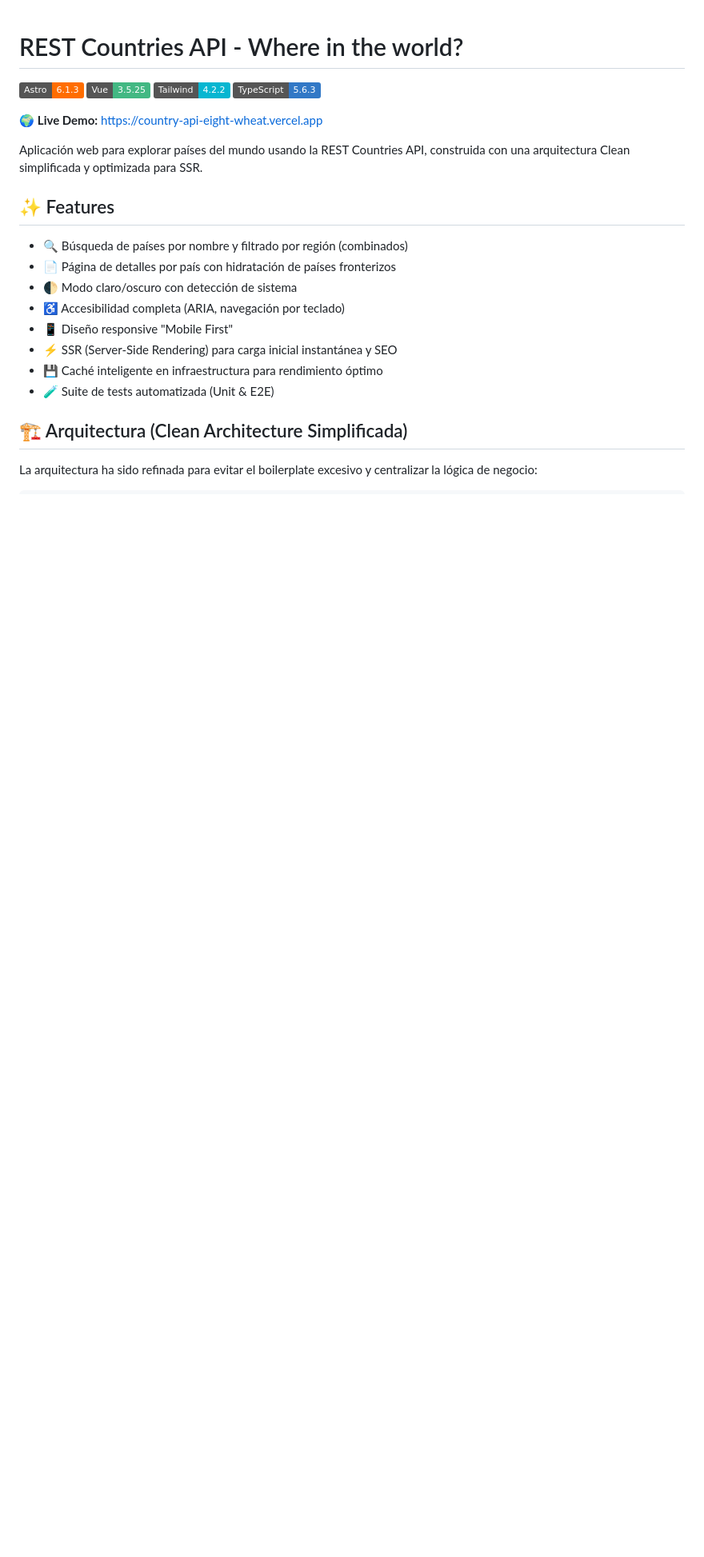
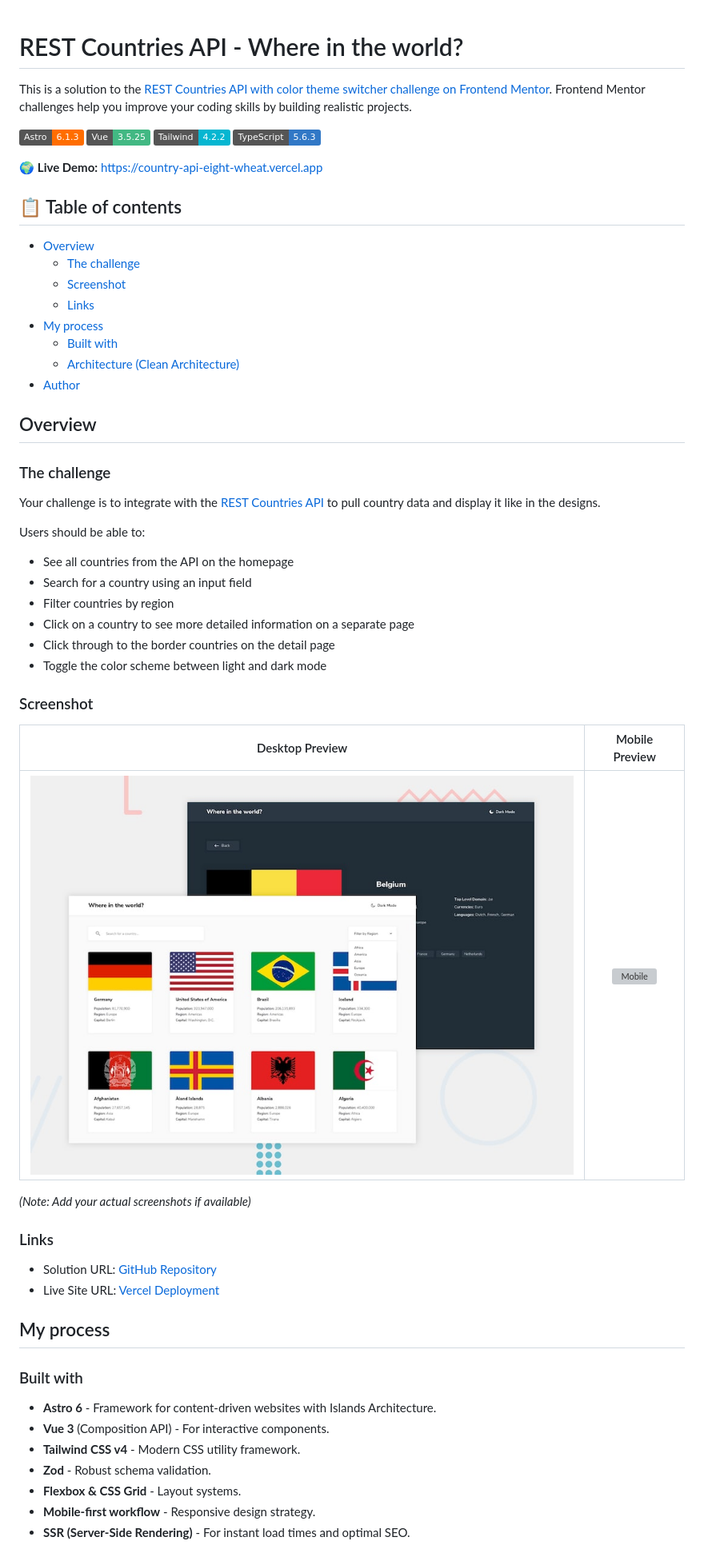
Before and after one commit to duquerson/country_api, a Markdown page: README.md, the part around one of its changes. Shown at 80% size. GitHub-like rendering; badges without logos; blank space fills up the shorter version; grey boxes are pictures that could not be loaded.

Commit message:
docs: enrich README with Frontend Mentor challenge details and author links

```diff
--- a/README.md
+++ b/README.md
@@ -1,24 +1,59 @@
 # REST Countries API - Where in the world?
 
+This is a solution to the [REST Countries API with color theme switcher challenge on Frontend Mentor](https://www.frontendmentor.io/challenges/rest-countries-api-with-color-theme-switcher-5cacc469fec04111f7b848ca). Frontend Mentor challenges help you improve your coding skills by building realistic projects.
 
 ![Astro][astro-badge] ![Vue][vue-badge] ![Tailwind][tailwind-badge] ![TypeScript][ts-badge]
 
 🌍 **Live Demo:** [https://country-api-eight-wheat.vercel.app](https://country-api-eight-wheat.vercel.app)
 
-Aplicación web para explorar países del mundo usando la REST Countries API, construida con una arquitectura Clean simplificada y optimizada para SSR.
+## 📋 Table of contents
 
+- [Overview](#overview)
+  - [The challenge](#the-challenge)
+  - [Screenshot](#screenshot)
+  - [Links](#links)
+- [My process](#my-process)
+  - [Built with](#built-with)
+  - [Architecture (Clean Architecture)](#architecture-clean-architecture)
+- [Author](#author)
 
-## ✨ Features
+## Overview
 
-- 🔍 Búsqueda de países por nombre y filtrado por región (combinados)
-- 📄 Página de detalles por país con hidratación de países fronterizos
-- 🌓 Modo claro/oscuro con detección de sistema
-- ♿ Accesibilidad completa (ARIA, navegación por teclado)
-- 📱 Diseño responsive "Mobile First"
-- ⚡ SSR (Server-Side Rendering) para carga inicial instantánea y SEO
-- 💾 Caché inteligente en infraestructura para rendimiento óptimo
-- 🧪 Suite de tests automatizada (Unit & E2E)
+### The challenge
 
-## 🏗️ Arquitectura (Clean Architecture Simplificada)
+Your challenge is to integrate with the [REST Countries API](https://restcountries.com) to pull country data and display it like in the designs.
 
-La arquitectura ha sido refinada para evitar el boilerplate excesivo y centralizar la lógica de negocio:
+Users should be able to:
+
+- See all countries from the API on the homepage
+- Search for a country using an input field
+- Filter countries by region
+- Click on a country to see more detailed information on a separate page
+- Click through to the border countries on the detail page
+- Toggle the color scheme between light and dark mode
+
+### Screenshot
+
+| Desktop Preview | Mobile Preview |
+| :---: | :---: |
+| ![Desktop](./design/desktop-preview.jpg) | ![Mobile](./design/mobile-preview.jpg) |
+
+*(Note: Add your actual screenshots if available)*
+
+### Links
+
+- Solution URL: [GitHub Repository](https://github.com/duquerson/country_api)
+- Live Site URL: [Vercel Deployment](https://country-api-eight-wheat.vercel.app)
+
+## My process
+
+### Built with
+
+- **Astro 6** - Framework for content-driven websites with Islands Architecture.
+- **Vue 3** (Composition API) - For interactive components.
+- **Tailwind CSS v4** - Modern CSS utility framework.
+- **Zod** - Robust schema validation.
+- **Flexbox & CSS Grid** - Layout systems.
+- **Mobile-first workflow** - Responsive design strategy.
+- **SSR (Server-Side Rendering)** - For instant load times and optimal SEO.
+
```
Also changed, not shown: other parts of README.md (+26 -25 lines).
